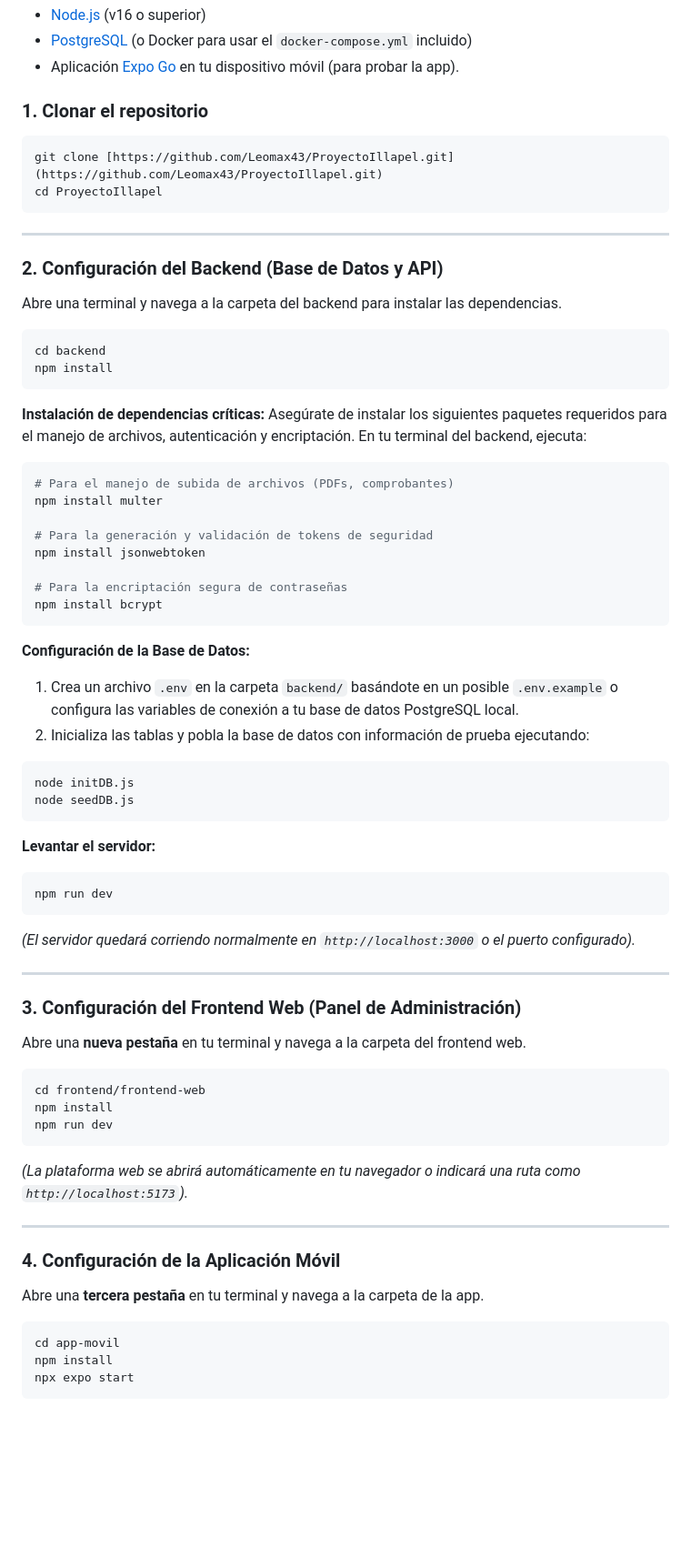
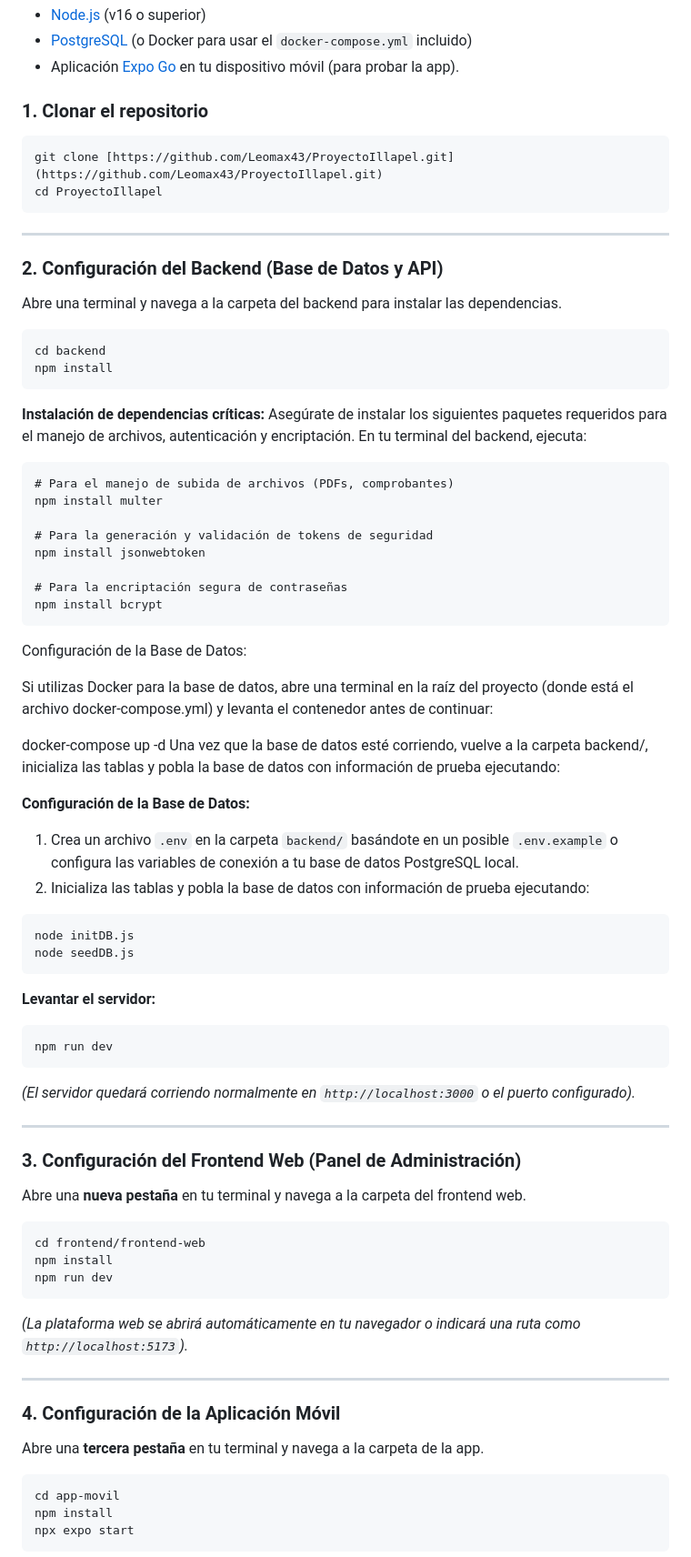
Before and after one commit to Leomax43/ProyectoIllapel, a Markdown page: README.md, the part around the change. Shown at 91% size. GitHub-like rendering; blank space fills up the shorter version.

Commit message:
Update README
Added instructions for database configuration and Docker setup.

````diff
--- a/README.md
+++ b/README.md
@@ -21,7 +21,7 @@ Sigue estas instrucciones estrictamente en orden para levantar el proyecto en tu
 * Aplicación [Expo Go](https://expo.dev/client) en tu dispositivo móvil (para probar la app).
 
 ### 1. Clonar el repositorio
-```bash
+```
 git clone [https://github.com/Leomax43/ProyectoIllapel.git](https://github.com/Leomax43/ProyectoIllapel.git)
 cd ProyectoIllapel
 ```
@@ -31,7 +31,7 @@ cd ProyectoIllapel
 ### 2. Configuración del Backend (Base de Datos y API)
 Abre una terminal y navega a la carpeta del backend para instalar las dependencias.
 
-```bash
+```
 cd backend
 npm install
 ```
@@ -39,7 +39,7 @@ npm install
 **Instalación de dependencias críticas:**
 Asegúrate de instalar los siguientes paquetes requeridos para el manejo de archivos, autenticación y encriptación. En tu terminal del backend, ejecuta:
 
-```bash
+```
 # Para el manejo de subida de archivos (PDFs, comprobantes)
 npm install multer
 
@@ -50,16 +50,23 @@ npm install jsonwebtoken
 npm install bcrypt
 ```
 
+Configuración de la Base de Datos:
+
+Si utilizas Docker para la base de datos, abre una terminal en la raíz del proyecto (donde está el archivo docker-compose.yml) y levanta el contenedor antes de continuar:
+
+docker-compose up -d
+Una vez que la base de datos esté corriendo, vuelve a la carpeta backend/, inicializa las tablas y pobla la base de datos con información de prueba ejecutando:
+
 **Configuración de la Base de Datos:**
 1. Crea un archivo `.env` en la carpeta `backend/` basándote en un posible `.env.example` o configura las variables de conexión a tu base de datos PostgreSQL local.
 2. Inicializa las tablas y pobla la base de datos con información de prueba ejecutando:
-```bash
+```
 node initDB.js
 node seedDB.js
 ```
 
 **Levantar el servidor:**
-```bash
+```
 npm run dev
 ```
 *(El servidor quedará corriendo normalmente en `http://localhost:3000` o el puerto configurado).*
@@ -69,7 +76,7 @@ npm run dev
 ### 3. Configuración del Frontend Web (Panel de Administración)
 Abre una **nueva pestaña** en tu terminal y navega a la carpeta del frontend web.
 
-```bash
+```
 cd frontend/frontend-web
 npm install
 npm run dev
@@ -81,7 +88,7 @@ npm run dev
 ### 4. Configuración de la Aplicación Móvil
 Abre una **tercera pestaña** en tu terminal y navega a la carpeta de la app.
 
-```bash
+```
 cd app-movil
 npm install
 npx expo start
````
